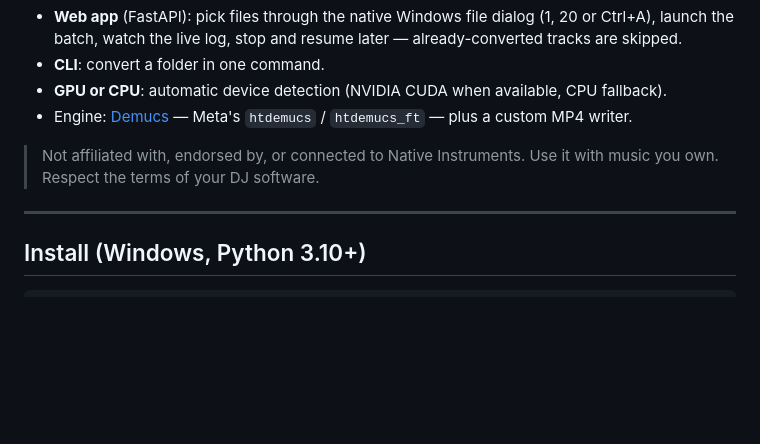
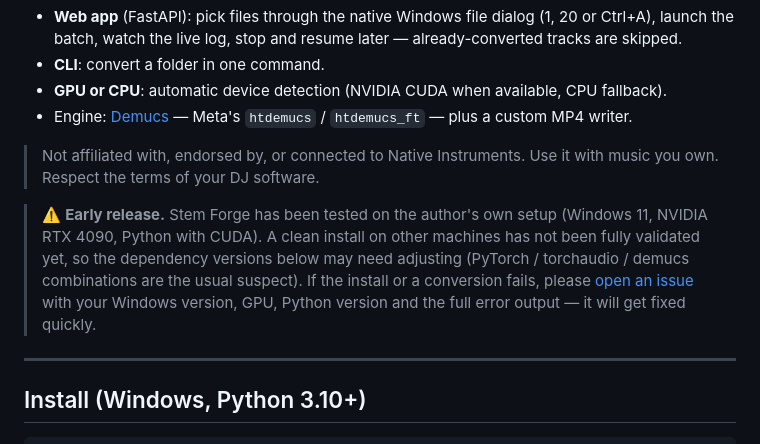
Before and after one commit to djpolux/stemforge, a Markdown page: README.md, the part around the change. Rendered like a GitHub page; blank space fills up the shorter version.

Commit message:
README: add early-release notice (clean install not yet validated)
Co-Authored-By: Claude Opus 5.5 <noreply@anthropic.com>

```diff
--- a/README.md
+++ b/README.md
@@ -10,6 +10,8 @@ Batch-convert whole folders of music tracks into **5-stream stem files** (master
 - Engine: [Demucs](https://github.com/facebookresearch/demucs) — Meta's `htdemucs` / `htdemucs_ft` — plus a custom MP4 writer.
 
 > Not affiliated with, endorsed by, or connected to Native Instruments. Use it with music you own. Respect the terms of your DJ software.
+
+> ⚠️ **Early release.** Stem Forge has been tested on the author's own setup (Windows 11, NVIDIA RTX 4090, Python with CUDA). A clean install on other machines has not been fully validated yet, so the dependency versions below may need adjusting (PyTorch / torchaudio / demucs combinations are the usual suspect). If the install or a conversion fails, please [open an issue](https://github.com/djpolux/stemforge-traktor/issues) with your Windows version, GPU, Python version and the full error output — it will get fixed quickly.
 
 ---
 ## Install (Windows, Python 3.10+)
```
